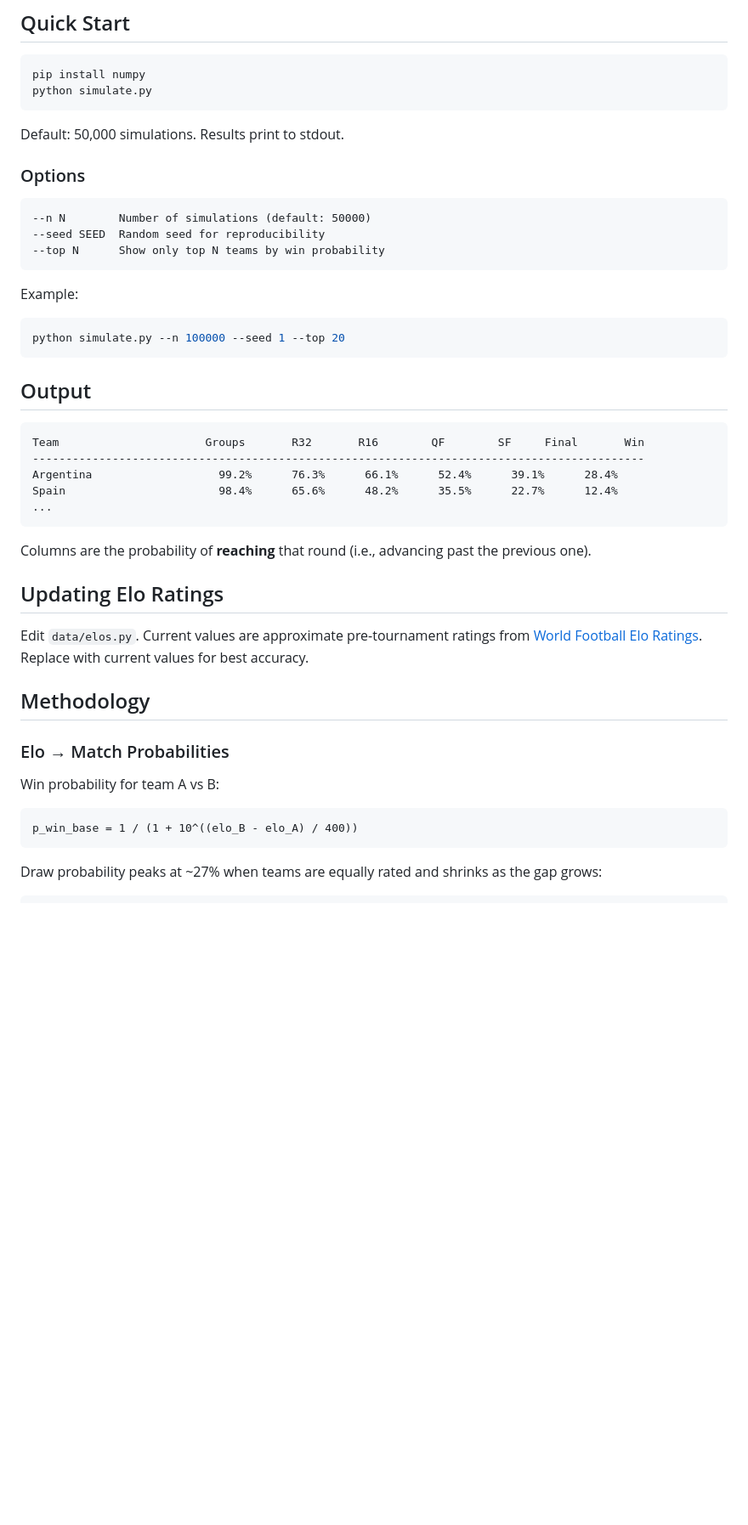
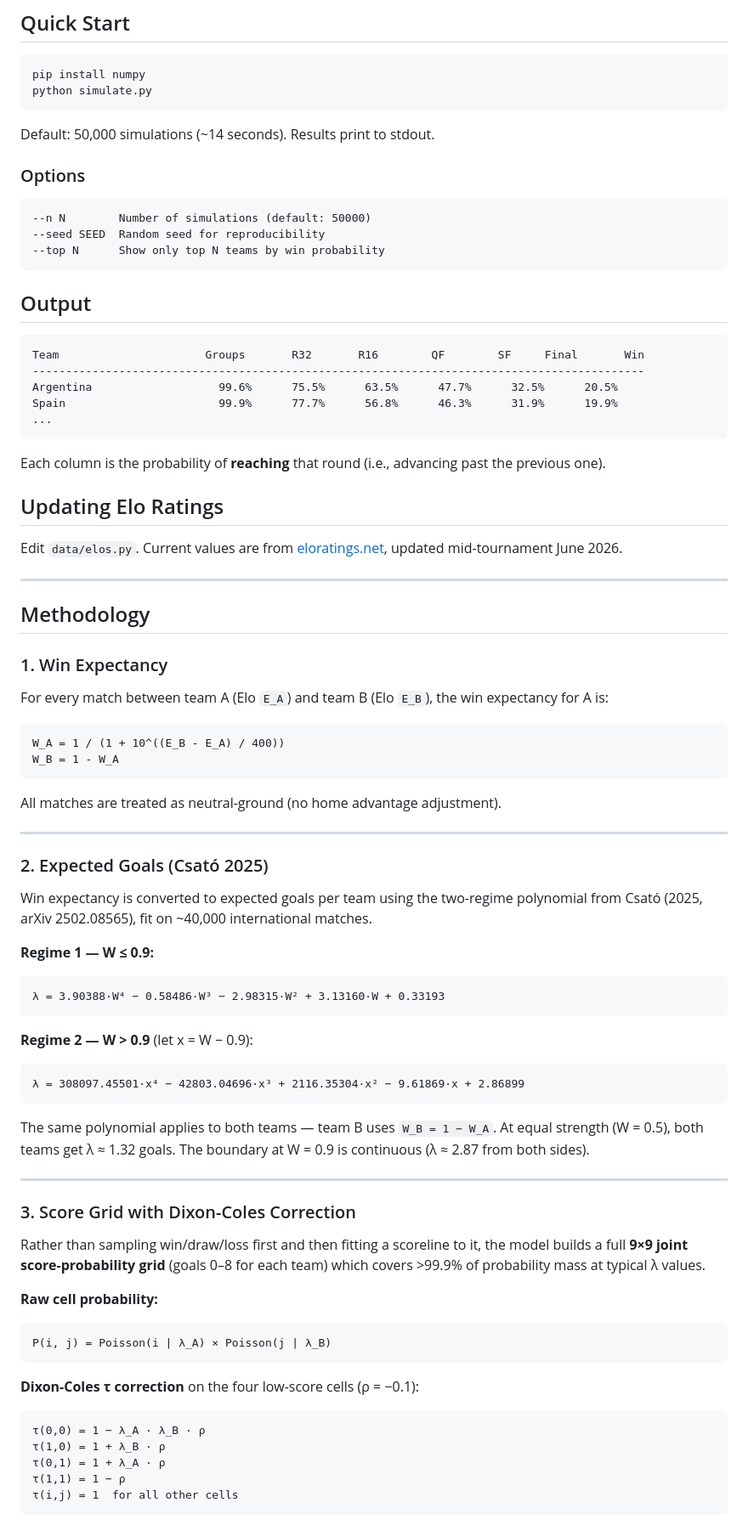
Before and after one commit to dougliebe/wc-sim, a Markdown page: README.md, the part around one of its changes. Shown at 85% size. Drawn GitHub-style; blank space fills up the shorter version.

````diff
--- a/README.md
+++ b/README.md
@@ -9,7 +9,7 @@ pip install numpy
 python simulate.py
 ```
 
-Default: 50,000 simulations. Results print to stdout.
+Default: 50,000 simulations (~14 seconds). Results print to stdout.
 
 ### Options
 
@@ -19,35 +19,72 @@ Default: 50,000 simulations. Results print to stdout.
 --top N      Show only top N teams by win probability
 ```
 
-Example:
-```bash
-python simulate.py --n 100000 --seed 1 --top 20
-```
-
 ## Output
 
 ```
 Team                      Groups       R32       R16        QF        SF     Final       Win
 --------------------------------------------------------------------------------------------
-Argentina                   99.2%      76.3%      66.1%      52.4%      39.1%      28.4%
-Spain                       98.4%      65.6%      48.2%      35.5%      22.7%      12.4%
+Argentina                   99.6%      75.5%      63.5%      47.7%      32.5%      20.5%
+Spain                       99.9%      77.7%      56.8%      46.3%      31.9%      19.9%
 ...
 ```
 
-Columns are the probability of **reaching** that round (i.e., advancing past the previous one).
+Each column is the probability of **reaching** that round (i.e., advancing past the previous one).
 
 ## Updating Elo Ratings
 
-Edit `data/elos.py`. Current values are approximate pre-tournament ratings from [World Football Elo Ratings](https://www.eloratings.net/). Replace with current values for best accuracy.
+Edit `data/elos.py`. Current values are from [eloratings.net](https://www.eloratings.net/2026_World_Cup), updated mid-tournament June 2026.
+
+---
 
 ## Methodology
 
-### Elo → Match Probabilities
+### 1. Win Expectancy
 
-Win probability for team A vs B:
+For every match between team A (Elo `E_A`) and team B (Elo `E_B`), the win expectancy for A is:
 
 ```
-p_win_base = 1 / (1 + 10^((elo_B - elo_A) / 400))
+W_A = 1 / (1 + 10^((E_B - E_A) / 400))
+W_B = 1 - W_A
 ```
 
-Draw probability peaks at ~27% when teams are equally rated and shrinks as the gap grows:
+All matches are treated as neutral-ground (no home advantage adjustment).
+
+---
+
+### 2. Expected Goals (Csató 2025)
+
+Win expectancy is converted to expected goals per team using the two-regime polynomial from Csató (2025, arXiv 2502.08565), fit on ~40,000 international matches.
+
+**Regime 1 — W ≤ 0.9:**
+```
+λ = 3.90388·W⁴ − 0.58486·W³ − 2.98315·W² + 3.13160·W + 0.33193
+```
+
+**Regime 2 — W > 0.9** (let x = W − 0.9):
+```
+λ = 308097.45501·x⁴ − 42803.04696·x³ + 2116.35304·x² − 9.61869·x + 2.86899
+```
+
+The same polynomial applies to both teams — team B uses `W_B = 1 − W_A`. At equal strength (W = 0.5), both teams get λ ≈ 1.32 goals. The boundary at W = 0.9 is continuous (λ ≈ 2.87 from both sides).
+
+---
+
+### 3. Score Grid with Dixon-Coles Correction
+
+Rather than sampling win/draw/loss first and then fitting a scoreline to it, the model builds a full **9×9 joint score-probability grid** (goals 0–8 for each team) which covers >99.9% of probability mass at typical λ values.
+
+**Raw cell probability:**
+```
+P(i, j) = Poisson(i | λ_A) × Poisson(j | λ_B)
+```
+
+**Dixon-Coles τ correction** on the four low-score cells (ρ = −0.1):
+```
+τ(0,0) = 1 − λ_A · λ_B · ρ
+τ(1,0) = 1 + λ_B · ρ
+τ(0,1) = 1 + λ_A · ρ
+τ(1,1) = 1 − ρ
+τ(i,j) = 1  for all other cells
+```
+
````
Also changed, not shown: other parts of README.md (+60 -26 lines).
